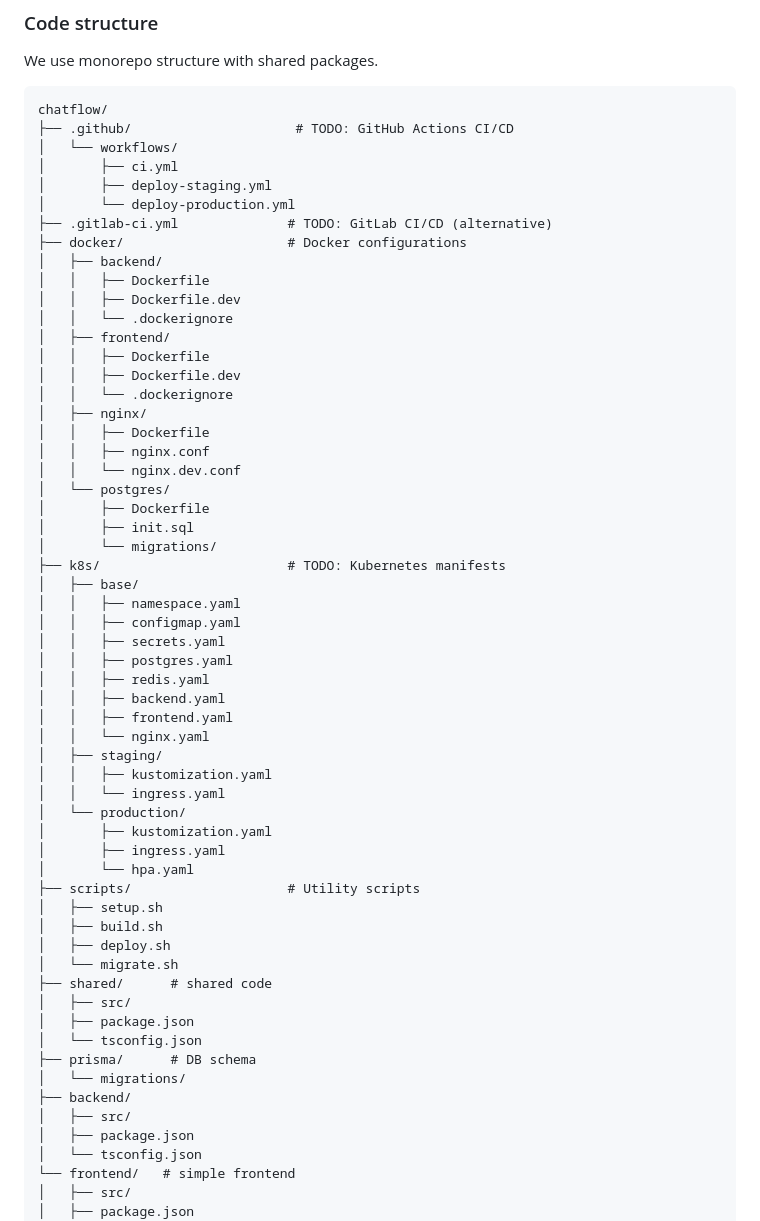
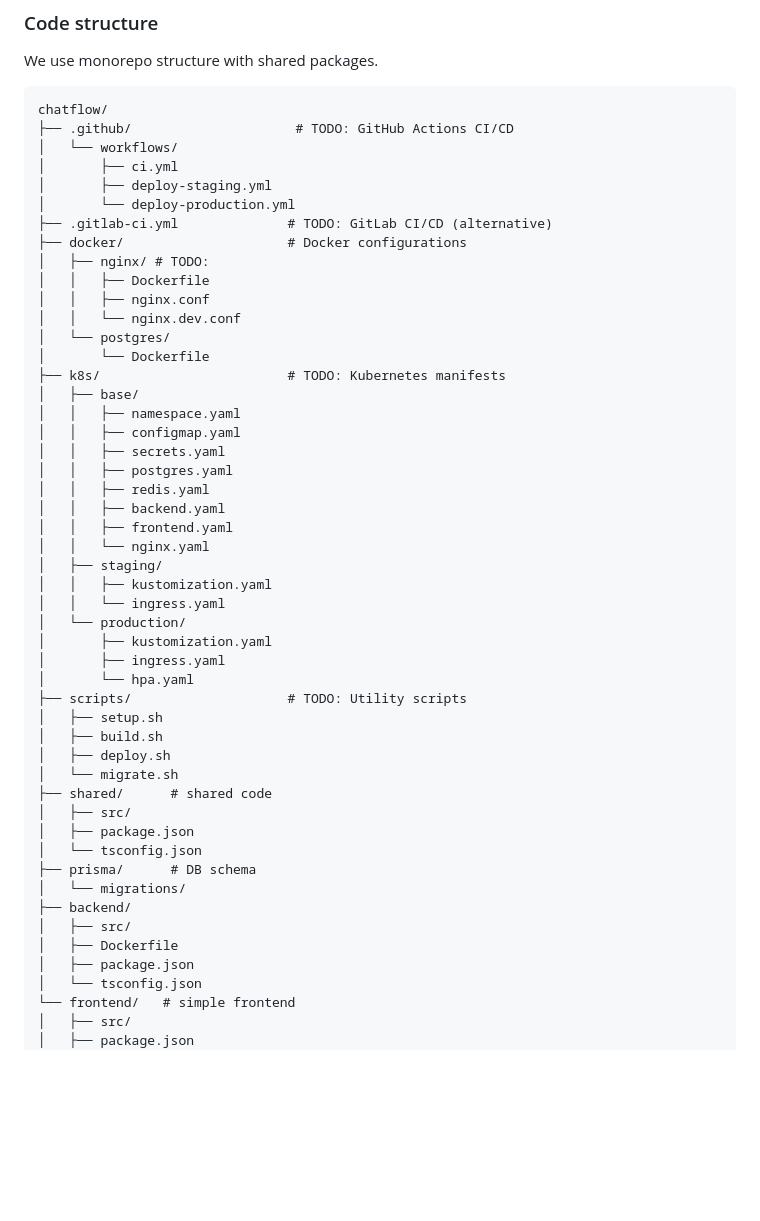
Before and after one commit to bobbercheng/ChatFlow, a Markdown page: architecture.md, the part around the change. Rendered like a GitHub page; blank space fills up the shorter version.

Commit message:
update code structure

```diff
--- a/architecture.md
+++ b/architecture.md
@@ -136,22 +136,12 @@ chatflow/
 │       └── deploy-production.yml
 ├── .gitlab-ci.yml              # TODO: GitLab CI/CD (alternative)
 ├── docker/                     # Docker configurations
-│   ├── backend/
-│   │   ├── Dockerfile
-│   │   ├── Dockerfile.dev
-│   │   └── .dockerignore
-│   ├── frontend/
-│   │   ├── Dockerfile
-│   │   ├── Dockerfile.dev
-│   │   └── .dockerignore
-│   ├── nginx/
+│   ├── nginx/ # TODO:
 │   │   ├── Dockerfile
 │   │   ├── nginx.conf
 │   │   └── nginx.dev.conf
 │   └── postgres/
-│       ├── Dockerfile
-│       ├── init.sql
-│       └── migrations/
+│       └── Dockerfile
 ├── k8s/                        # TODO: Kubernetes manifests
 │   ├── base/
 │   │   ├── namespace.yaml
@@ -169,7 +159,7 @@ chatflow/
 │       ├── kustomization.yaml
 │       ├── ingress.yaml
 │       └── hpa.yaml
-├── scripts/                    # Utility scripts
+├── scripts/                    # TODO: Utility scripts
 │   ├── setup.sh
 │   ├── build.sh
 │   ├── deploy.sh
@@ -182,6 +172,7 @@ chatflow/
 │   └── migrations/
 ├── backend/
 │   ├── src/
+│   ├── Dockerfile
 │   ├── package.json
 │   └── tsconfig.json
 └── frontend/   # simple frontend
```
